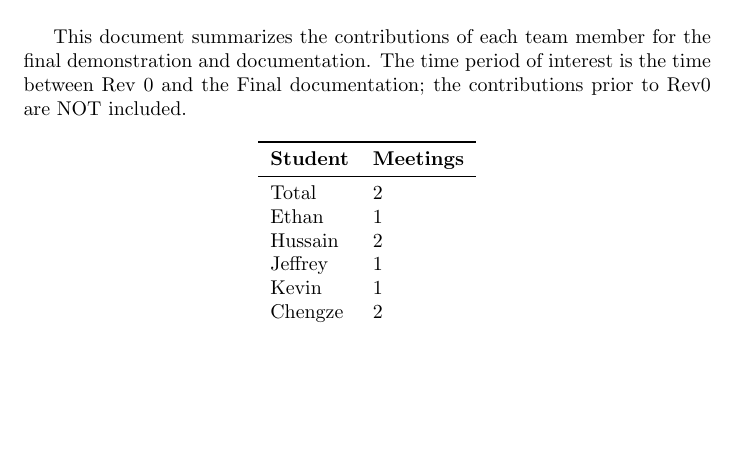
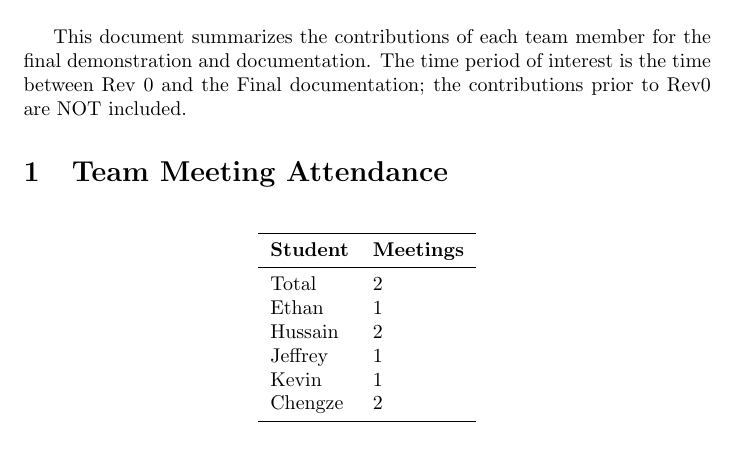
Before and after one commit to ritual-17/flow, a LaTeX document (docs/projMngmnt/Final_Productivity_Rep.tex): part of page 1 of 4, cut so that both start at the same text, the shorter picture padded with empty space. Compiled offline with pdfLaTeX; a LaTeX package or settings file that is missing is left out.

Commit message:
Fixed commenting out section

```diff
--- a/docs/projMngmnt/Final_Productivity_Rep.tex
+++ b/docs/projMngmnt/Final_Productivity_Rep.tex
@@ -31,7 +31,7 @@ NOT included.
 
 % \wss{Fill in the requested information, like project url, TA name, supervisor name, etc.}
 
-% \section{Team Meeting Attendance}
+\section{Team Meeting Attendance}
 
 % \wss{For each team member how many team meetings have they attended over the
 % time period of interest.  This number should be determined from the meeting
```
